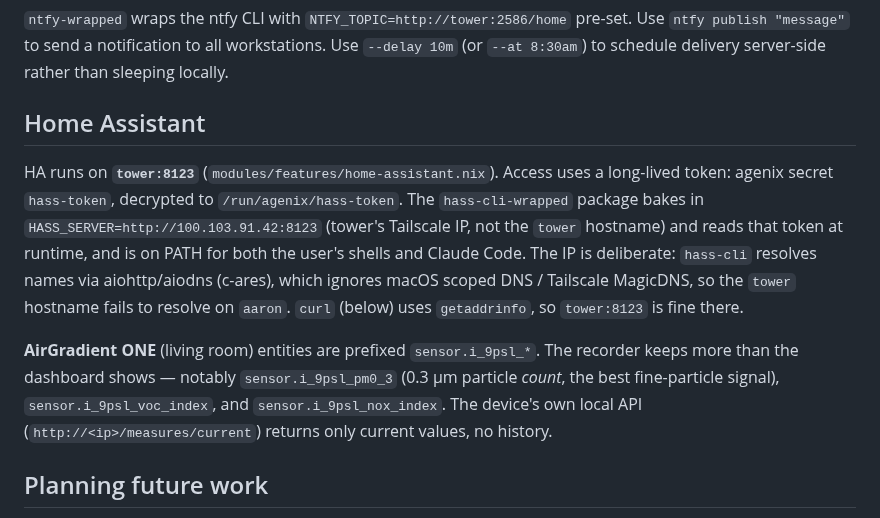
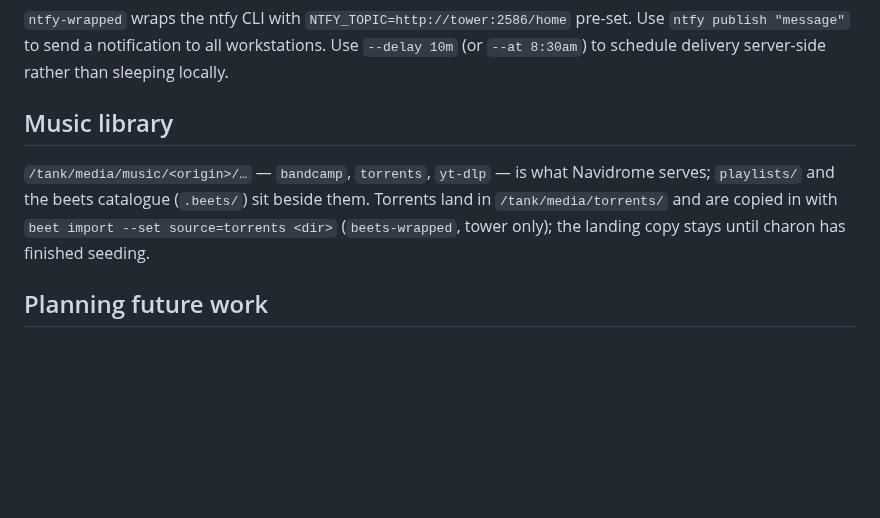
Before and after one commit to etrobert/setup, a Markdown page: CLAUDE.md, the part around the change. Drawn GitHub-style; blank space fills up the shorter version.

Commit message:
feat(claude-code-wrapped): move Home Assistant notes into a skill (#1340)
Co-authored-by: Claude Opus 5.5 <noreply@anthropic.com>
Co-authored-by: copilot-swe-agent[bot] <198982749+Copilot@users.noreply.github.com>

```diff
--- a/CLAUDE.md
+++ b/CLAUDE.md
@@ -160,23 +160,13 @@ pre-set. Use `ntfy publish "message"` to send a notification to all
 workstations. Use `--delay 10m` (or `--at 8:30am`) to schedule delivery
 server-side rather than sleeping locally.
 
-## Home Assistant
+## Music library
 
-HA runs on **`tower:8123`** (`modules/features/home-assistant.nix`). Access uses
-a long-lived token: agenix secret `hass-token`, decrypted to
-`/run/agenix/hass-token`. The `hass-cli-wrapped` package bakes in
-`HASS_SERVER=http://100.103.91.42:8123` (tower's Tailscale IP, not the `tower`
-hostname) and reads that token at runtime, and is on PATH for both the user's
-shells and Claude Code. The IP is deliberate: `hass-cli` resolves names via
-aiohttp/aiodns (c-ares), which ignores macOS scoped DNS / Tailscale MagicDNS, so
-the `tower` hostname fails to resolve on `aaron`. `curl` (below) uses
-`getaddrinfo`, so `tower:8123` is fine there.
-
-**AirGradient ONE** (living room) entities are prefixed `sensor.i_9psl_*`. The
-recorder keeps more than the dashboard shows — notably `sensor.i_9psl_pm0_3`
-(0.3 µm particle _count_, the best fine-particle signal),
-`sensor.i_9psl_voc_index`, and `sensor.i_9psl_nox_index`. The device's own local
-API (`http://<ip>/measures/current`) returns only current values, no history.
+`/tank/media/music/<origin>/…` — `bandcamp`, `torrents`, `yt-dlp` — is what
+Navidrome serves; `playlists/` and the beets catalogue (`.beets/`) sit beside
+them. Torrents land in `/tank/media/torrents/` and are copied in with
+`beet import --set source=torrents <dir>` (`beets-wrapped`, tower only); the
+landing copy stays until charon has finished seeding.
 
 ## Planning future work
 
```
Also changed, not shown: 1 other file.
